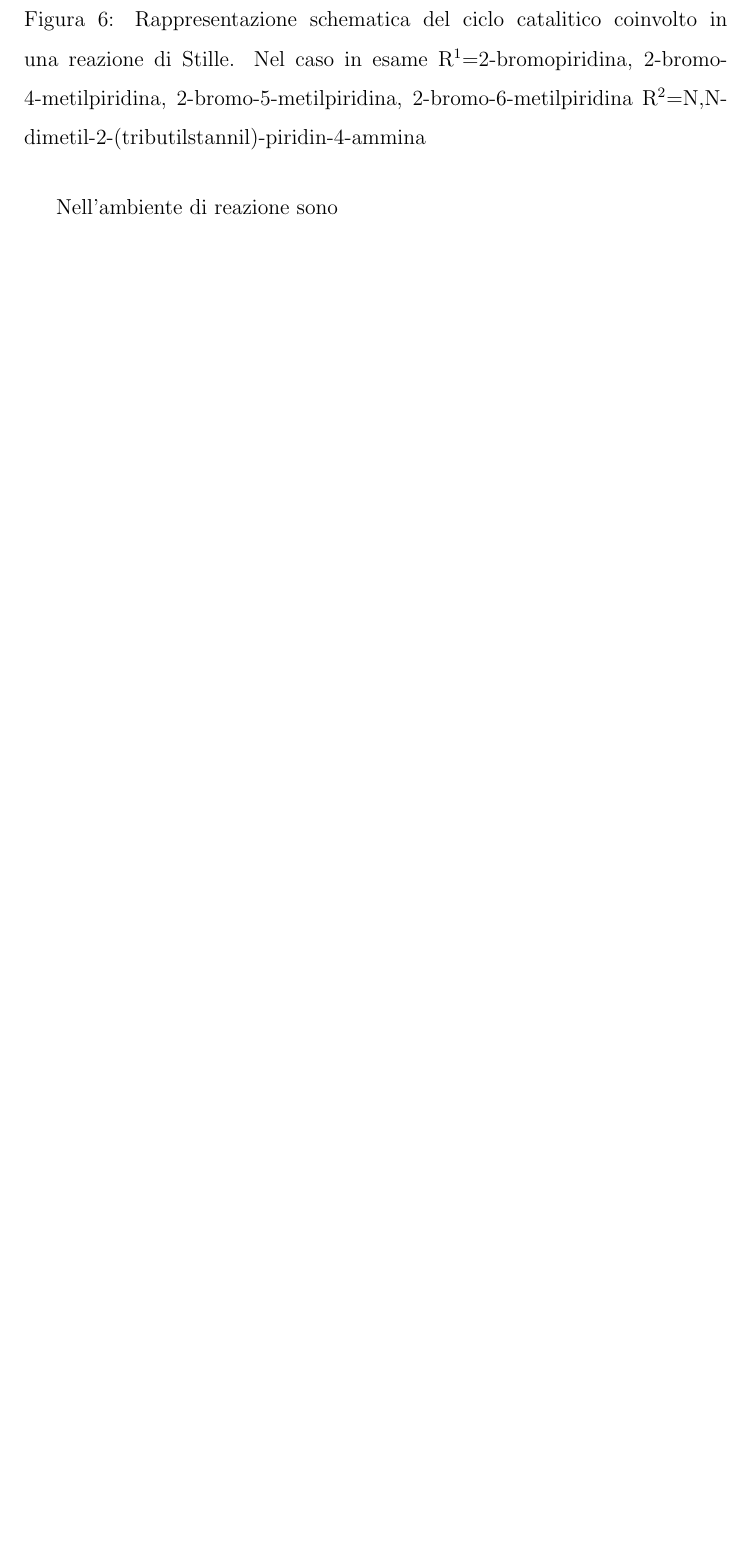
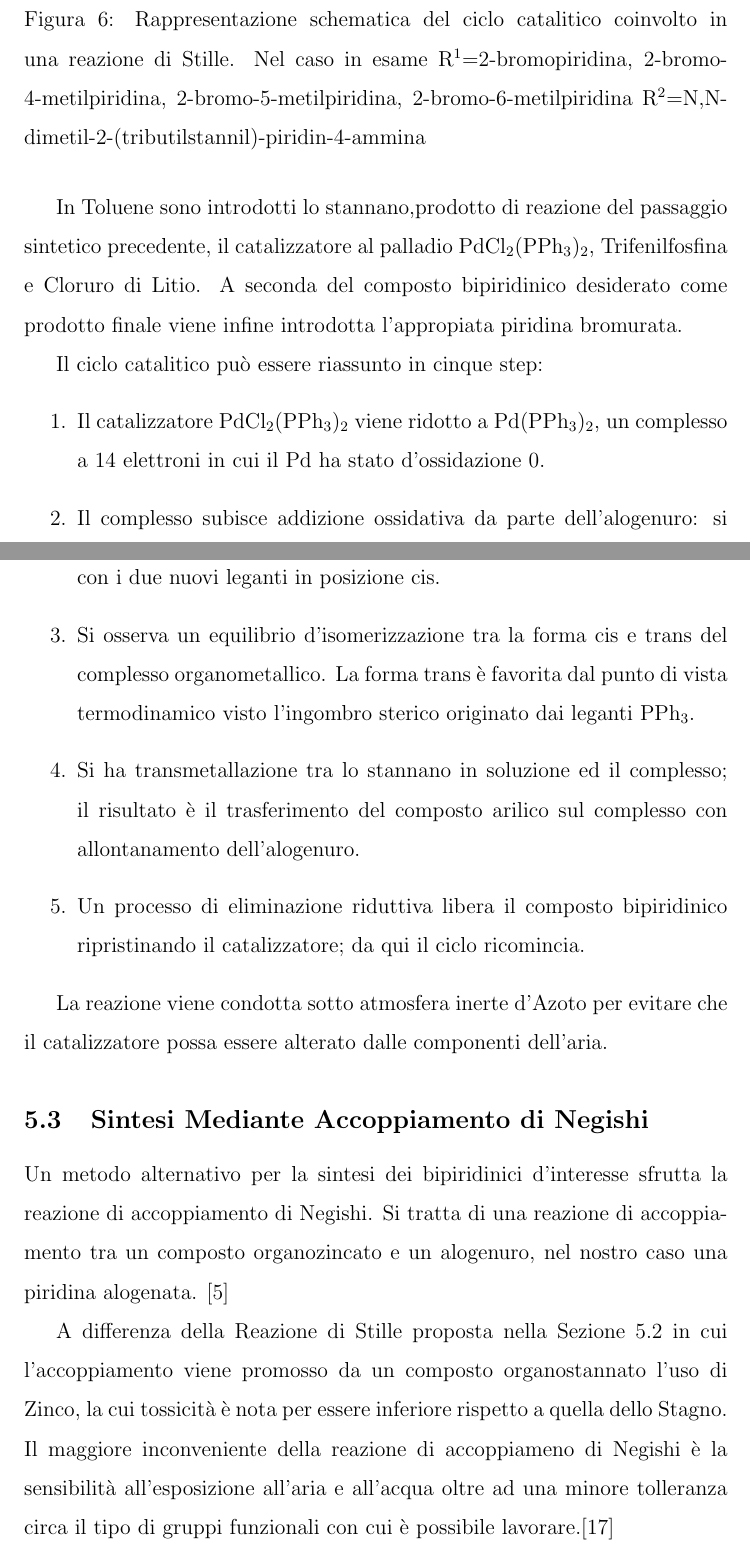
Before and after one commit to Kastakin/TesiTri, a LaTeX document (tesi.tex): part of page 13 of 18 before the commit and two parts of pages 13 and 14 of 21 after it, the two joined at a grey line, cut so that both start at the same text, the shorter picture padded with empty space. Compiled offline with pdfLaTeX.

Commit message:
iniziato presentaizone metodo nigishi per sintesi bpy

```diff
--- a/tesi.tex
+++ b/tesi.tex
@@ -186,7 +187,18 @@ Il processo catalitico generale è riportato in maniera schematica in Figura \re
 	\label{fig:stille}
 \end{figure}
 
-Nell'ambiente di reazione sono
+In Toluene sono introdotti lo stannano,prodotto di reazione del passaggio sintetico precedente, il catalizzatore al palladio \ce{PdCl2(PPh3)2}, Trifenilfosfina e Cloruro di Litio. A seconda del composto bipiridinico desiderato come prodotto finale viene infine introdotta l'appropiata piridina bromurata.
+
+Il ciclo catalitico può essere riassunto in cinque step:
+\begin{enumerate}
+	\item Il catalizzatore \ce{PdCl2(PPh3)2} viene ridotto a \ce{Pd(PPh3)2}, un complesso a 14 elettroni in cui il Pd ha stato d'ossidazione 0.
+	\item Il complesso subisce addizione ossidativa da parte dell'alogenuro: si tratta di un processo concertato che forma un complesso a 16 elettroni con i due nuovi leganti in posizione cis.
+	\item Si osserva un equilibrio d'isomerizzazione tra la forma cis e trans del complesso organometallico. La forma trans è favorita dal punto di vista termodinamico visto l'ingombro sterico originato dai leganti \ce{PPh3}.
+	\item Si ha transmetallazione tra lo stannano in soluzione ed il complesso; il risultato è il trasferimento del composto arilico sul complesso con allontanamento dell'alogenuro.
+	\item Un processo di eliminazione riduttiva libera il composto bipiridinico ripristinando il catalizzatore; da qui il ciclo ricomincia.
+\end{enumerate}
+
+La reazione viene condotta sotto atmosfera inerte d'Azoto per evitare che il catalizzatore possa essere alterato dalle componenti dell'aria.
 
 \begin{comment}
 Dal punto di vista operativo il processo di sintesi prosegue a partire dal prodotto isolato dalla reazione precedente:
@@ -214,6 +226,15 @@ Nella Tabella \ref{table:stille} sono indicate le miscele usate per l'eluizione
 	\end{table}
 \end{center}
 \end{comment}
+
+\subsection{Sintesi Mediante Accoppiamento di Negishi}
+Un metodo alternativo per la sintesi dei  bipiridinici d'interesse sfrutta la reazione di accoppiamento di Negishi. Si tratta di una reazione di accoppiamento tra un composto organozincato e un alogenuro, nel nostro caso una piridina alogenata. \cite{clayden_organic_2012}
+
+A differenza della Reazione di Stille proposta nella Sezione \ref{sec:bpy_stille} in cui l'accoppiamento viene promosso da un composto organostannato l'uso di Zinco, la cui tossicità è nota per essere inferiore rispetto a quella dello Stagno. Il maggiore inconveniente della reazione di accoppiameno di Negishi è la sensibilità all'esposizione all'aria e all'acqua oltre ad una minore tolleranza circa il tipo di gruppi funzionali con cui è possibile lavorare.\cite{nicolaou_palladium-catalyzed_2005}
+
+\subsubsection{Formazione del Precursore Organozincato}
+Come per la formazione dello stannano il processo
+
 
 \subsection{Effetti delle Molecole Sintetizzate sui A$\beta$}
 L'efficacia dei composti ottenuti rispetto all'aggregazione dei A$\beta$ è stata quantificata attraverso esperimenti in vitro. I risultati sono riportati nella Figura \ref{fig:ris_bpy} per quanto riguarda l'azione in presenza di A$\beta$-40 e nella Figura \ref{fig:ris_bpy2} per il caso di A$\beta$-42.
```
Also changed, not shown: biblio.bib (+20 -2 lines), tesi.bbl, tesi.pdf, tesi.tex (3 more changed lines), 6 other files.
